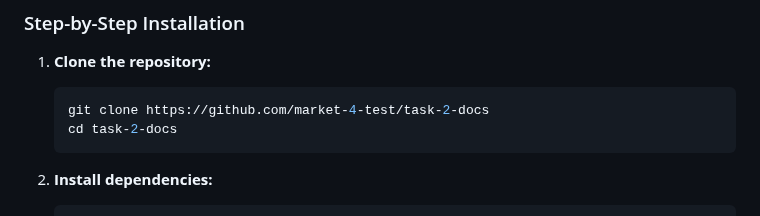
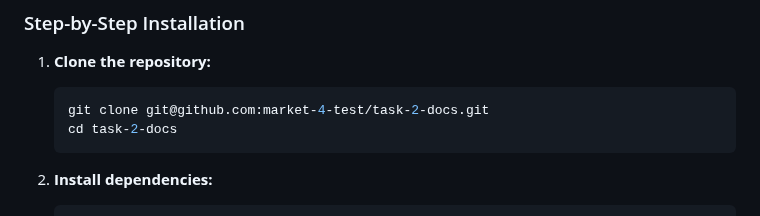
Before and after one commit to market-4-test/task-2-docs, a Markdown page: README.md, the part around the change. Rendered like a GitHub page.

````diff
--- a/README.md
+++ b/README.md
@@ -63,7 +63,7 @@ Ensure you have **Bun** installed on your machine. Installation instructions can
 1.  **Clone the repository:**
 
     ```bash
-    git clone https://github.com/market-4-test/task-2-docs
+    git clone git@github.com:market-4-test/task-2-docs.git
     cd task-2-docs
     ```
 
````
